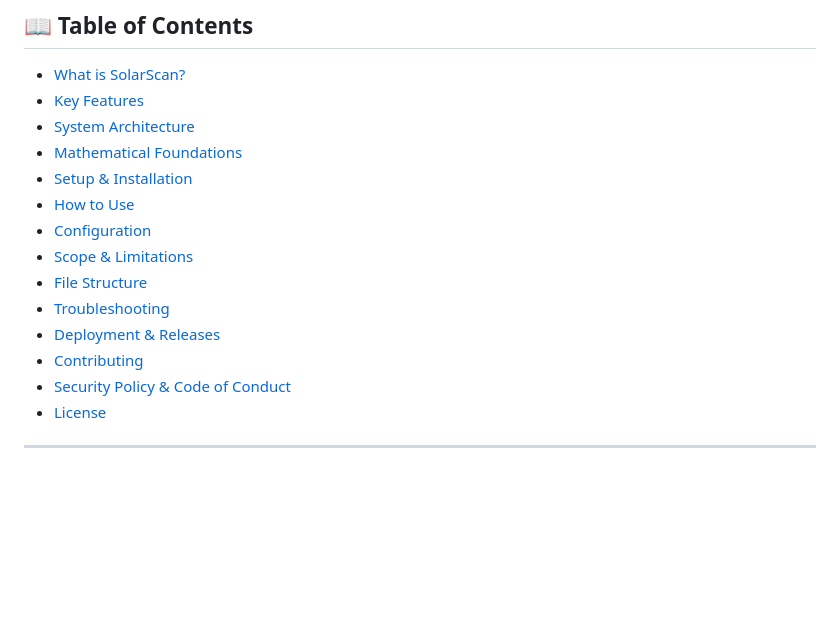
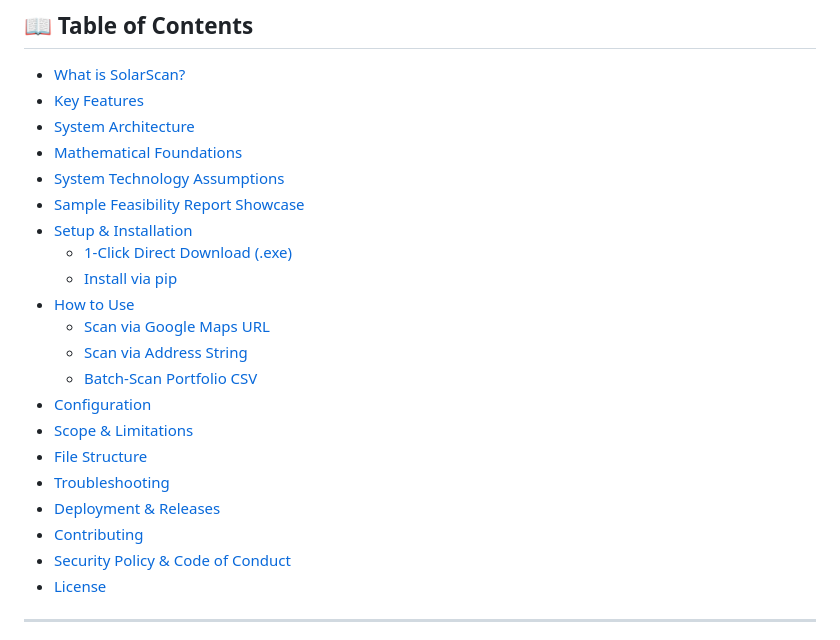
Before and after one commit to IamOumarIbrahim/SolarScan, a Markdown page: README.md, the part around one of its changes. GitHub-like rendering; blank space fills up the shorter version.

Commit message:
feat(v0.5.1): Update Table of Contents with new sections and direct download links

```diff
--- a/README.md
+++ b/README.md
@@ -45,8 +45,15 @@ Automated rooftop solar PV feasibility report generator using OpenStreetMap Over
 - [Key Features](#-key-features)
 - [System Architecture](#%EF%B8%8F-system-architecture)
 - [Mathematical Foundations](#-mathematical-foundations)
+- [System Technology Assumptions](#-system-technology-assumptions)
+- [Sample Feasibility Report Showcase](#-sample-feasibility-report-showcase)
 - [Setup & Installation](#-setup--installation)
-- [How to Use](#-how-to-use)
+  - [1-Click Direct Download (.exe)](#option-0-1-click-direct-download-non-technical-users--no-python-required)
+  - [Install via pip](#option-a-install-via-pip-python-users)
+- [How to Use](#%EF%B8%8F-how-to-use)
+  - [Scan via Google Maps URL](#1-scan-via-google-maps-url-direct-building-pin-or-viewport-link)
+  - [Scan via Address String](#2-scan-via-address-string)
+  - [Batch-Scan Portfolio CSV](#5-batch-scan-a-portfolio-csv-file)
 - [Configuration](#%EF%B8%8F-configuration)
 - [Scope & Limitations](#-scope--limitations)
 - [File Structure](#-file-structure)
```
Also changed, not shown: other parts of README.md (+2 -2 lines).
